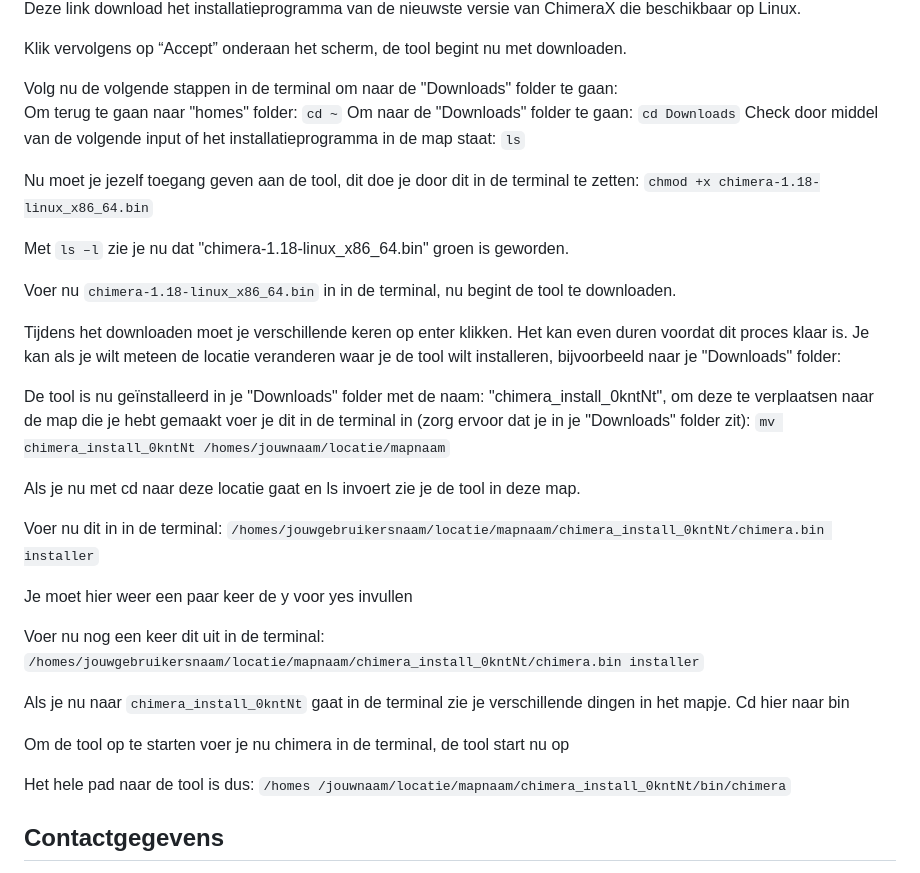
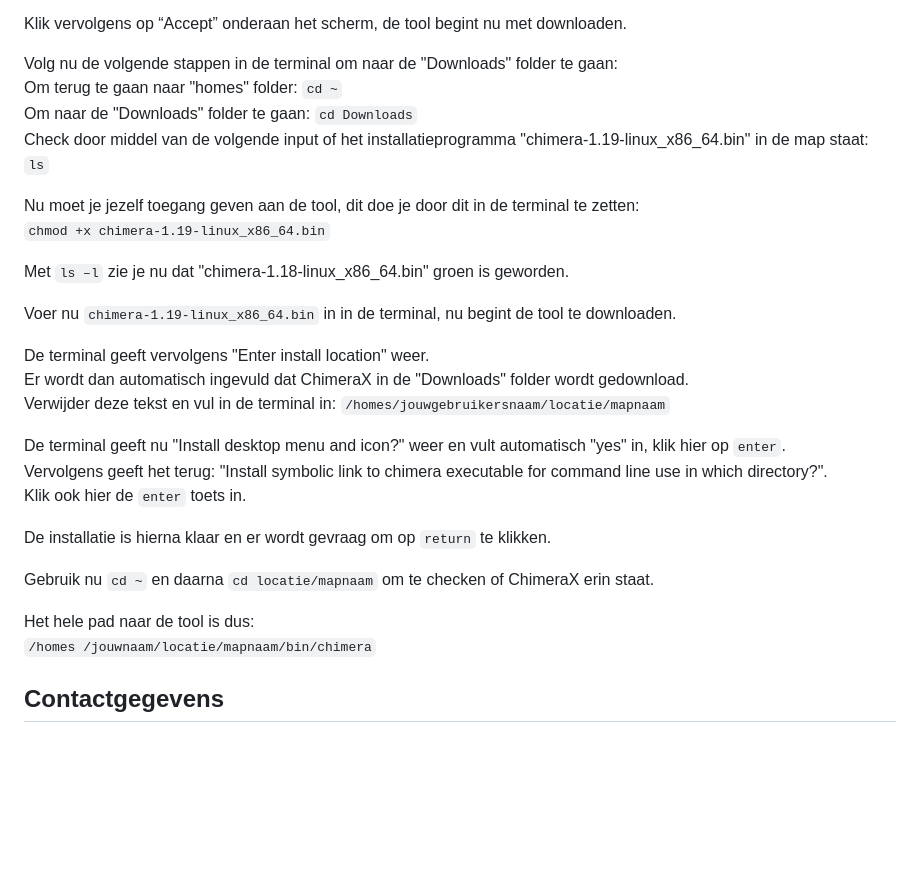
Before and after one commit to Nonomyo/Website, a Markdown page: README.md, the part around one of its changes. Rendered like a GitHub page; blank space fills up the shorter version.

Commit message:
README fixed
all done for now 12-03-2025

```diff
--- a/README.md
+++ b/README.md
@@ -57,37 +58,29 @@ Klik vervolgens op “Accept” onderaan het scherm, de tool begint nu met downl
 Volg nu de volgende stappen in de terminal om naar de "Downloads" folder te gaan:
 Om terug te gaan naar "homes" folder: `cd ~`
 Om naar de "Downloads" folder te gaan: `cd Downloads`
-Check door middel van de volgende input of het installatieprogramma in de map staat: `ls`
+Check door middel van de volgende input of het installatieprogramma "chimera-1.19-linux_x86_64.bin" in de map staat: `ls`
 
 Nu moet je jezelf toegang geven aan de tool, dit doe je door dit in de terminal te zetten:
-`chmod +x chimera-1.18-linux_x86_64.bin`
+`chmod +x chimera-1.19-linux_x86_64.bin`
 
 Met `ls –l` zie je nu dat "chimera-1.18-linux_x86_64.bin" groen is geworden.
 
-Voer nu `chimera-1.18-linux_x86_64.bin` in in de terminal, nu begint de tool te downloaden.
+Voer nu `chimera-1.19-linux_x86_64.bin` in in de terminal, nu begint de tool te downloaden.
 
-Tijdens het downloaden moet je verschillende keren op enter klikken. Het kan even
-duren voordat dit proces klaar is. Je kan als je wilt meteen de locatie veranderen waar je
-de tool wilt installeren, bijvoorbeeld naar je "Downloads" folder:
+De terminal geeft vervolgens "Enter install location" weer.
+Er wordt dan automatisch ingevuld dat ChimeraX in de "Downloads" folder wordt gedownload.
+Verwijder deze tekst en vul in de terminal in: `/homes/jouwgebruikersnaam/locatie/mapnaam`
 
-De tool is nu geïnstalleerd in je "Downloads" folder met de naam: "chimera_install_0kntNt",
-om deze te verplaatsen naar de map die je hebt gemaakt voer je dit in de terminal in (zorg ervoor dat je in
-je "Downloads" folder zit): `mv chimera_install_0kntNt /homes/jouwnaam/locatie/mapnaam`
+De terminal geeft nu "Install desktop menu and icon?" weer en vult automatisch "yes" in, klik hier op `enter`.
+Vervolgens geeft het terug: "Install symbolic link to chimera executable for command line use in which directory?".
+Klik ook hier de `enter` toets in.
 
-Als je nu met cd naar deze locatie gaat en ls invoert zie je de tool in deze map.
+De installatie is hierna klaar en er wordt gevraag om op `return` te klikken.
 
-Voer nu dit in in de terminal: `/homes/jouwgebruikersnaam/locatie/mapnaam/chimera_install_0kntNt/chimera.bin installer`
-
-Je moet hier weer een paar keer de y voor yes invullen
-
-Voer nu nog een keer dit uit in de terminal: `/homes/jouwgebruikersnaam/locatie/mapnaam/chimera_install_0kntNt/chimera.bin installer`
-
-Als je nu naar `chimera_install_0kntNt` gaat in de terminal zie je verschillende dingen in het mapje. Cd hier naar bin
-
-Om de tool op te starten voer je nu chimera in de terminal, de tool start nu op
+Gebruik nu `cd ~` en daarna `cd locatie/mapnaam` om te checken of ChimeraX erin staat.
 
 Het hele pad naar de tool is dus:
-`/homes /jouwnaam/locatie/mapnaam/chimera_install_0kntNt/bin/chimera`
+`/homes /jouwnaam/locatie/mapnaam/bin/chimera`
 
 ## Contactgegevens
 
```
Also changed, not shown: other parts of README.md (+5 -4 lines).
